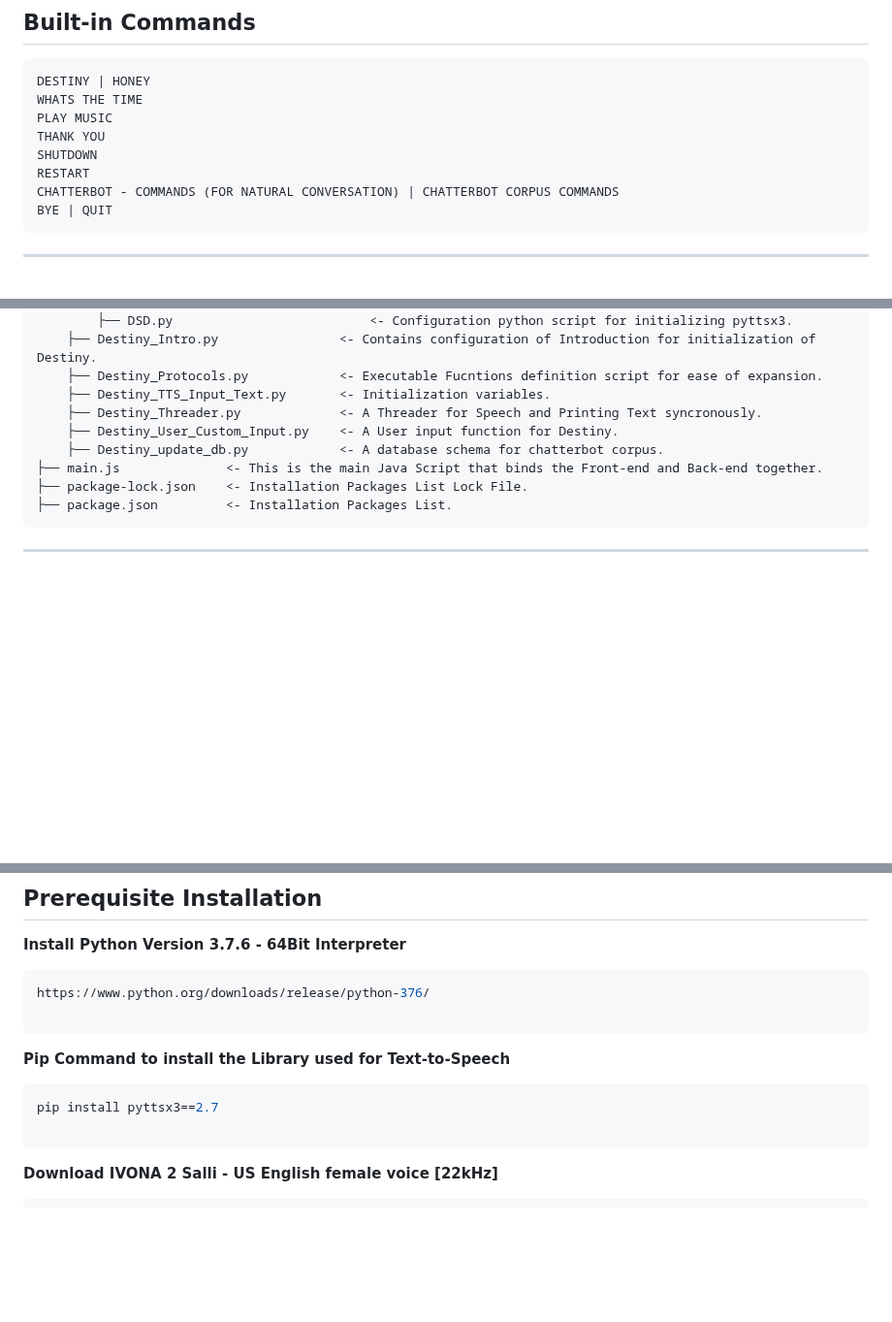
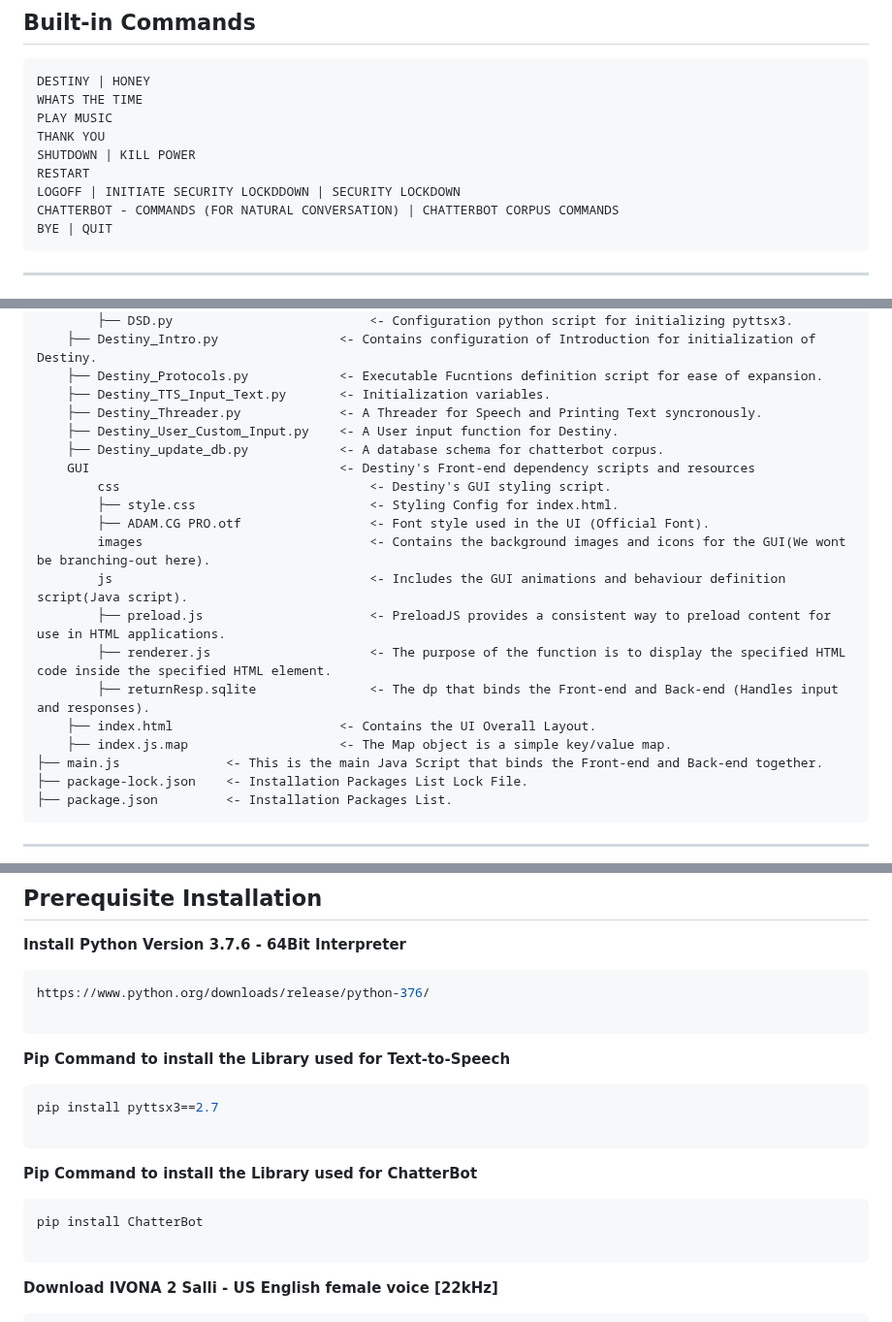
Before and after one commit to Our-Destiny/The-Conversational-UI, a Markdown page: README.md, 3 parts joined by grey strips. Shown at 97% size. Drawn GitHub-style; blank space fills up the shorter version.

````diff
--- a/README.md
+++ b/README.md
@@ -39,8 +39,9 @@ DESTINY | HONEY
 WHATS THE TIME
 PLAY MUSIC
 THANK YOU
-SHUTDOWN
+SHUTDOWN | KILL POWER
 RESTART
+LOGOFF | INITIATE SECURITY LOCKDDOWN | SECURITY LOCKDOWN
 CHATTERBOT - COMMANDS (FOR NATURAL CONVERSATION) | CHATTERBOT CORPUS COMMANDS
 BYE | QUIT
 ```
@@ -75,6 +76,17 @@ BYE | QUIT
         ├── Destiny_Threader.py             <- A Threader for Speech and Printing Text syncronously.
         ├── Destiny_User_Custom_Input.py    <- A User input function for Destiny.
         ├── Destiny_update_db.py            <- A database schema for chatterbot corpus.
+        GUI                                 <- Destiny's Front-end dependency scripts and resources
+            css                                 <- Destiny's GUI styling script.
+            ├── style.css                       <- Styling Config for index.html.
+            ├── ADAM.CG PRO.otf                 <- Font style used in the UI (Official Font).
+            images                              <- Contains the background images and icons for the GUI(We wont be branching-out here).
+            js                                  <- Includes the GUI animations and behaviour definition script(Java script).
+            ├── preload.js                      <- PreloadJS provides a consistent way to preload content for use in HTML applications.
+            ├── renderer.js                     <- The purpose of the function is to display the specified HTML code inside the specified HTML element.
+            ├── returnResp.sqlite               <- The dp that binds the Front-end and Back-end (Handles input and responses).
+        ├── index.html                      <- Contains the UI Overall Layout.
+        ├── index.js.map                    <- The Map object is a simple key/value map.
     ├── main.js              <- This is the main Java Script that binds the Front-end and Back-end together.
     ├── package-lock.json    <- Installation Packages List Lock File.
     ├── package.json         <- Installation Packages List.
@@ -94,6 +106,12 @@ https://www.python.org/downloads/release/python-376/
 
 ```bash
 pip install pyttsx3==2.7
+
+```
+**Pip Command to install the Library used for ChatterBot**
+
+```bash
+pip install ChatterBot
 
 ```
 **Download IVONA 2 Salli - US English female voice [22kHz]**
````
